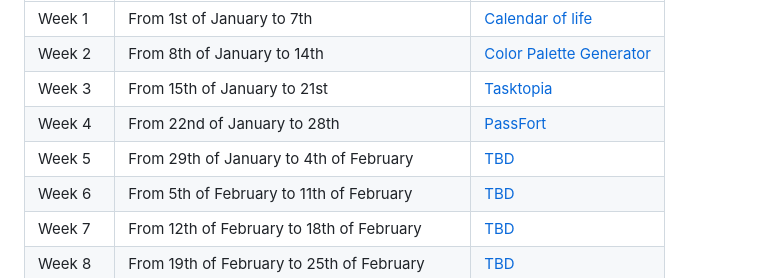
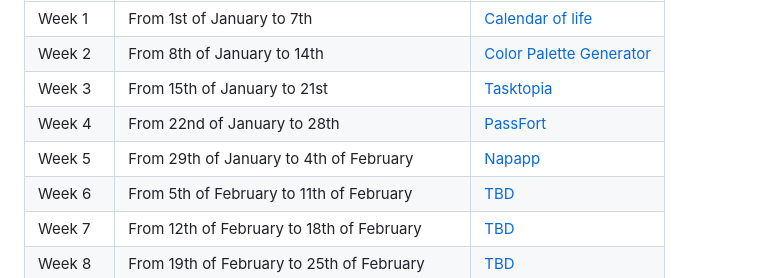
Before and after one commit to vitaled/weekly-app-odyssey, a Markdown page: README.md, the part around the change. GitHub-like rendering.

Commit message:
doc: add week5 app link

```diff
--- a/README.md
+++ b/README.md
@@ -29,7 +29,7 @@ I will be building a new app every week, and I will be publishing a new article
 | Week 2 | From 8th of January to 14th | [Color Palette Generator](./week2) |
 | Week 3 | From 15th of January to 21st | [Tasktopia](./week3) |
 | Week 4 | From 22nd of January to 28th | [PassFort](./week4) |
-| Week 5 | From 29th of January to 4th of February | [TBD](./week5) |
+| Week 5 | From 29th of January to 4th of February | [Napapp](./week5) |
 | Week 6 | From 5th of February to 11th of February | [TBD](./week6) |
 | Week 7 | From 12th of February to 18th of February | [TBD](./week7) |
 | Week 8 | From 19th of February to 25th of February | [TBD](./week8) |
```
